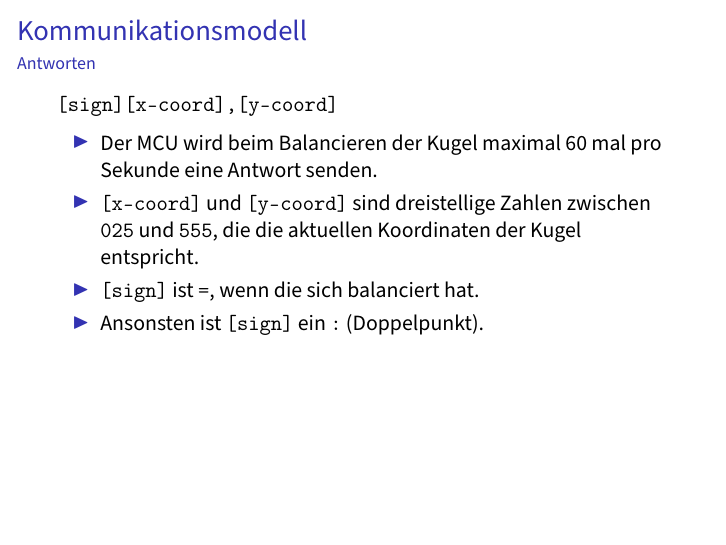
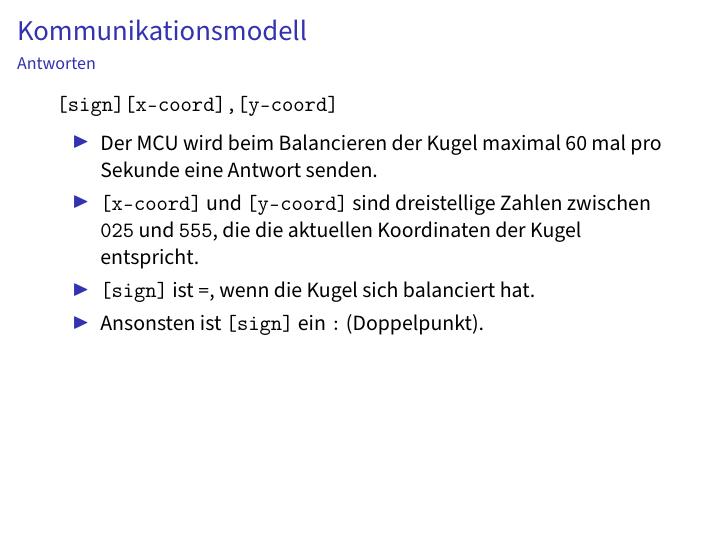
Before and after one commit to flo7210/WegfLaby_AP, LaTeX slides (praesentation/praesentation.tex): page 14 of 22. Compiled offline with pdfLaTeX.

Commit message:
Fix typing error

```diff
--- a/praesentation/praesentation.tex
+++ b/praesentation/praesentation.tex
@@ -330,7 +330,7 @@ Gibt eine Liste aller Indizes \verb~i~ zurück, sodass \blue{\texttt{[path[i - 1
 \begin{itemize}
 \item Der MCU wird beim Balancieren der Kugel maximal 60 mal pro Sekunde eine Antwort senden.
 \item \texttt{[x-coord]} und \texttt{[y-coord]} sind dreistellige Zahlen zwischen \texttt{025} und \texttt{555}, die die aktuellen Koordinaten der Kugel entspricht.
-\item \texttt{[sign]} ist \texttt{=}, wenn die sich balanciert hat.
+\item \texttt{[sign]} ist \texttt{=}, wenn die Kugel sich balanciert hat.
 \item Ansonsten ist \texttt{[sign]} ein \texttt{:} (Doppelpunkt).
 \end{itemize}
 \end{frame}
```
